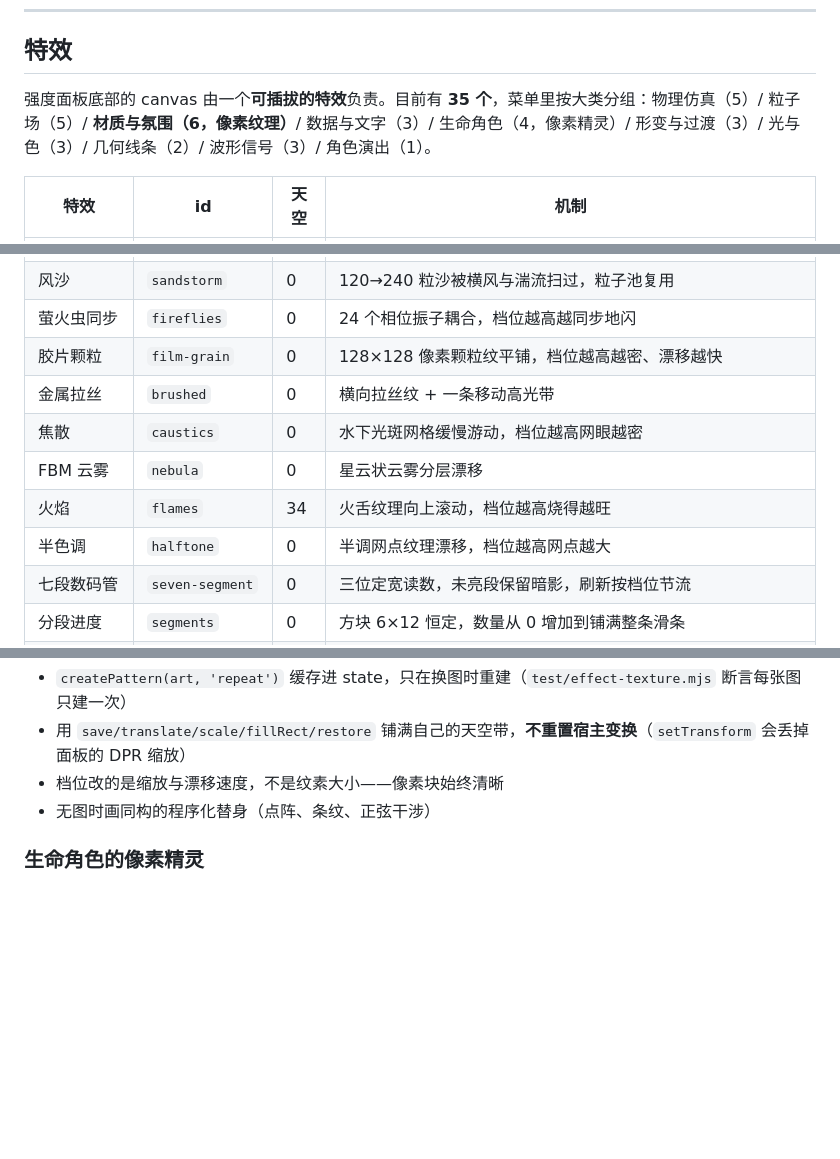
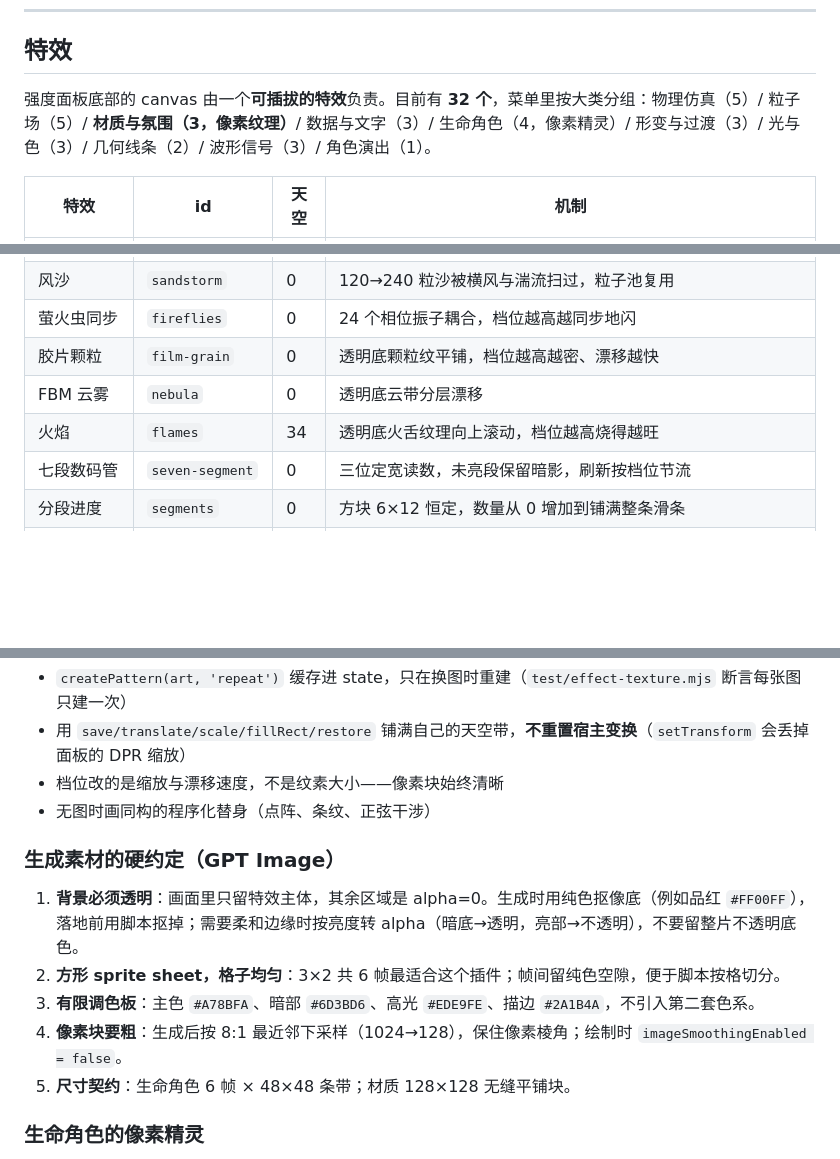
Before and after one commit to Dreamaniax/dsh-model-effort-chips, a Markdown page: README.md, 3 parts joined by grey strips. GitHub-like rendering; blank space fills up the shorter version.

```diff
--- a/README.md
+++ b/README.md
@@ -149,7 +149,7 @@ Windows Desktop 的端口由系统随机分配、界面里看不到，不传 `--
 
 ## 特效
 
-强度面板底部的 canvas 由一个**可插拔的特效**负责。目前有 **35 个**，菜单里按大类分组：物理仿真（5）/ 粒子场（5）/ **材质与氛围（6，像素纹理）**/ 数据与文字（3）/ 生命角色（4，像素精灵）/ 形变与过渡（3）/ 光与色（3）/ 几何线条（2）/ 波形信号（3）/ 角色演出（1）。
+强度面板底部的 canvas 由一个**可插拔的特效**负责。目前有 **32 个**，菜单里按大类分组：物理仿真（5）/ 粒子场（5）/ **材质与氛围（3，像素纹理）**/ 数据与文字（3）/ 生命角色（4，像素精灵）/ 形变与过渡（3）/ 光与色（3）/ 几何线条（2）/ 波形信号（3）/ 角色演出（1）。
 
 | 特效 | id | 天空 | 机制 |
 | --- | --- | --- | --- |
@@ -164,12 +164,9 @@ Windows Desktop 的端口由系统随机分配、界面里看不到，不传 `--
 | 吸积盘 | `accretion-disk` | 0 | 差速旋转粒子盘 + 两条旋臂密度波，ω∝1/r^1.5 |
 | 风沙 | `sandstorm` | 0 | 120→240 粒沙被横风与湍流扫过，粒子池复用 |
 | 萤火虫同步 | `fireflies` | 0 | 24 个相位振子耦合，档位越高越同步地闪 |
-| 胶片颗粒 | `film-grain` | 0 | 128×128 像素颗粒纹平铺，档位越高越密、漂移越快 |
-| 金属拉丝 | `brushed` | 0 | 横向拉丝纹 + 一条移动高光带 |
-| 焦散 | `caustics` | 0 | 水下光斑网格缓慢游动，档位越高网眼越密 |
-| FBM 云雾 | `nebula` | 0 | 星云状云雾分层漂移 |
-| 火焰 | `flames` | 34 | 火舌纹理向上滚动，档位越高烧得越旺 |
-| 半色调 | `halftone` | 0 | 半调网点纹理漂移，档位越高网点越大 |
+| 胶片颗粒 | `film-grain` | 0 | 透明底颗粒纹平铺，档位越高越密、漂移越快 |
+| FBM 云雾 | `nebula` | 0 | 透明底云带分层漂移 |
+| 火焰 | `flames` | 34 | 透明底火舌纹理向上滚动，档位越高烧得越旺 |
 | 七段数码管 | `seven-segment` | 0 | 三位定宽读数，未亮段保留暗影，刷新按档位节流 |
 | 分段进度 | `segments` | 0 | 方块 6×12 恒定，数量从 0 增加到铺满整条滑条 |
 | 仪表盘 | `gauge` | 44 | 半圆刻度 + 弹簧指针 + 三位读数 |
@@ -216,6 +213,15 @@ Windows Desktop 的端口由系统随机分配、界面里看不到，不传 `--
 - 用 `save/translate/scale/fillRect/restore` 铺满自己的天空带，**不重置宿主变换**（`setTransform` 会丢掉面板的 DPR 缩放）
 - 档位改的是缩放与漂移速度，不是纹素大小——像素块始终清晰
 - 无图时画同构的程序化替身（点阵、条纹、正弦干涉）
+
+### 生成素材的硬约定（GPT Image）
+
+1. **背景必须透明**：画面里只留特效主体，其余区域是 alpha=0。生成时用纯色抠像底（例如品红 `#FF00FF`），
+   落地前用脚本抠掉；需要柔和边缘时按亮度转 alpha（暗底→透明，亮部→不透明），不要留整片不透明底色。
+2. **方形 sprite sheet，格子均匀**：3×2 共 6 帧最适合这个插件；帧间留纯色空隙，便于脚本按格切分。
+3. **有限调色板**：主色 `#A78BFA`、暗部 `#6D3BD6`、高光 `#EDE9FE`、描边 `#2A1B4A`，不引入第二套色系。
+4. **像素块要粗**：生成后按 8:1 最近邻下采样（1024→128），保住像素棱角；绘制时 `imageSmoothingEnabled = false`。
+5. **尺寸契约**：生命角色 6 帧 × 48×48 条带；材质 128×128 无缝平铺块。
 
 ### 生命角色的像素精灵
 
```
Also changed, not shown: lib/assets/texture/brushed.png (deleted), lib/assets/texture/caustics.png (deleted), lib/assets/texture/film-grain.png, lib/assets/texture/flames.png, lib/assets/texture/halftone.png (deleted), lib/assets/texture/nebula.png, 8 other files.
